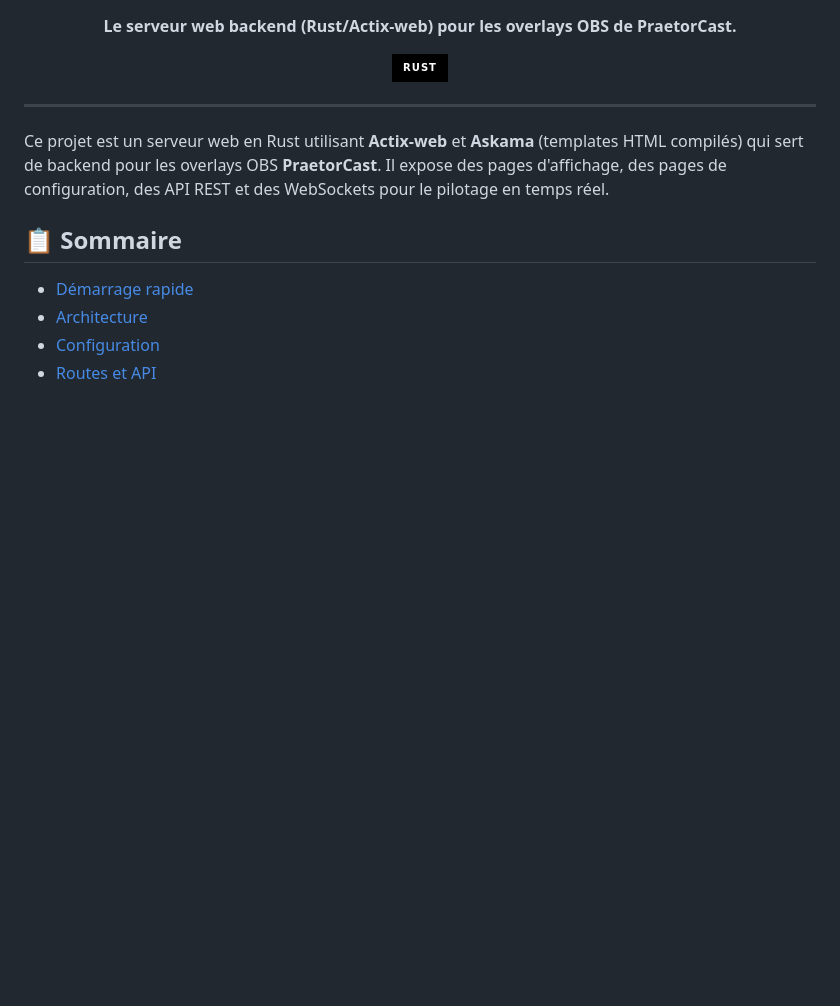
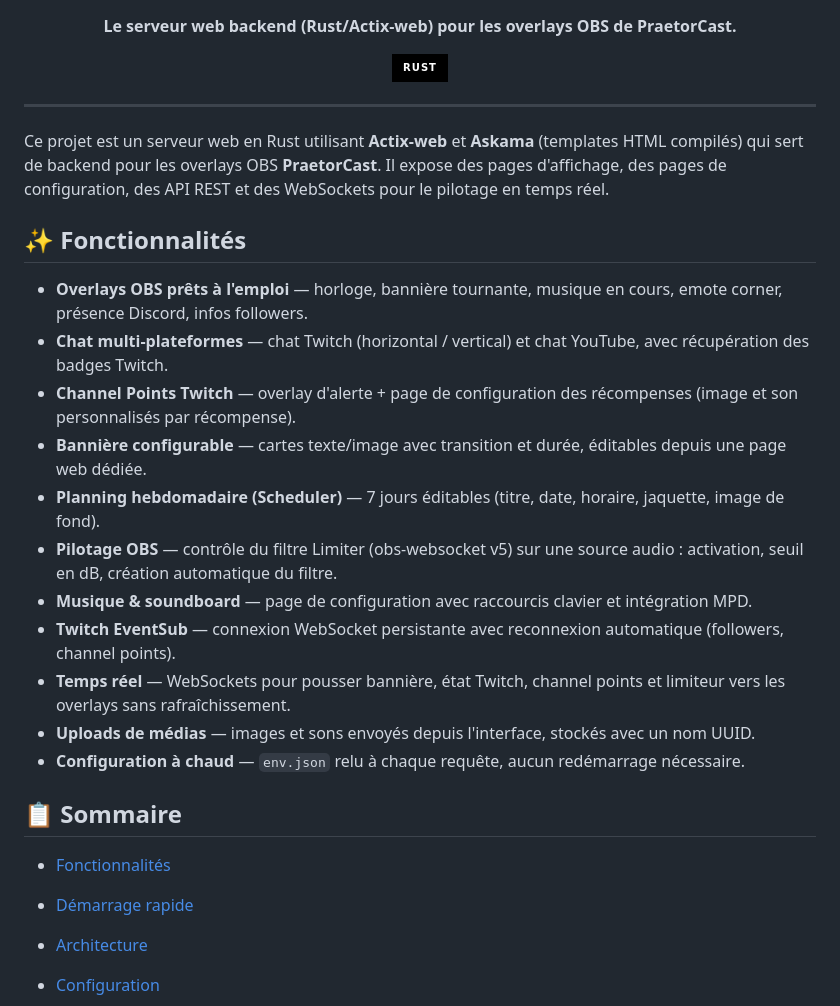
Before and after one commit to Davor-Nucleus/praetorcast-core, a Markdown page: README.md, the part around the change. GitHub-like rendering; badges without logos; blank space fills up the shorter version.

Commit message:
docs: update README to include detailed features list

```diff
--- a/README.md
+++ b/README.md
@@ -12,7 +12,23 @@
 
 Ce projet est un serveur web en Rust utilisant **Actix-web** et **Askama** (templates HTML compilés) qui sert de backend pour les overlays OBS **PraetorCast**. Il expose des pages d'affichage, des pages de configuration, des API REST et des WebSockets pour le pilotage en temps réel.
 
+## ✨ Fonctionnalités
+
+- **Overlays OBS prêts à l'emploi** — horloge, bannière tournante, musique en cours, emote corner, présence Discord, infos followers.
+- **Chat multi-plateformes** — chat Twitch (horizontal / vertical) et chat YouTube, avec récupération des badges Twitch.
+- **Channel Points Twitch** — overlay d'alerte + page de configuration des récompenses (image et son personnalisés par récompense).
+- **Bannière configurable** — cartes texte/image avec transition et durée, éditables depuis une page web dédiée.
+- **Planning hebdomadaire (Scheduler)** — 7 jours éditables (titre, date, horaire, jaquette, image de fond).
+- **Pilotage OBS** — contrôle du filtre Limiter (obs-websocket v5) sur une source audio : activation, seuil en dB, création automatique du filtre.
+- **Musique & soundboard** — page de configuration avec raccourcis clavier et intégration MPD.
+- **Twitch EventSub** — connexion WebSocket persistante avec reconnexion automatique (followers, channel points).
+- **Temps réel** — WebSockets pour pousser bannière, état Twitch, channel points et limiteur vers les overlays sans rafraîchissement.
+- **Uploads de médias** — images et sons envoyés depuis l'interface, stockés avec un nom UUID.
+- **Configuration à chaud** — `env.json` relu à chaque requête, aucun redémarrage nécessaire.
+
 ## 📋 Sommaire
+
+- [Fonctionnalités](#-fonctionnalités)
 
 - [Démarrage rapide](#-démarrage-rapide)
 - [Architecture](#-architecture)
```
